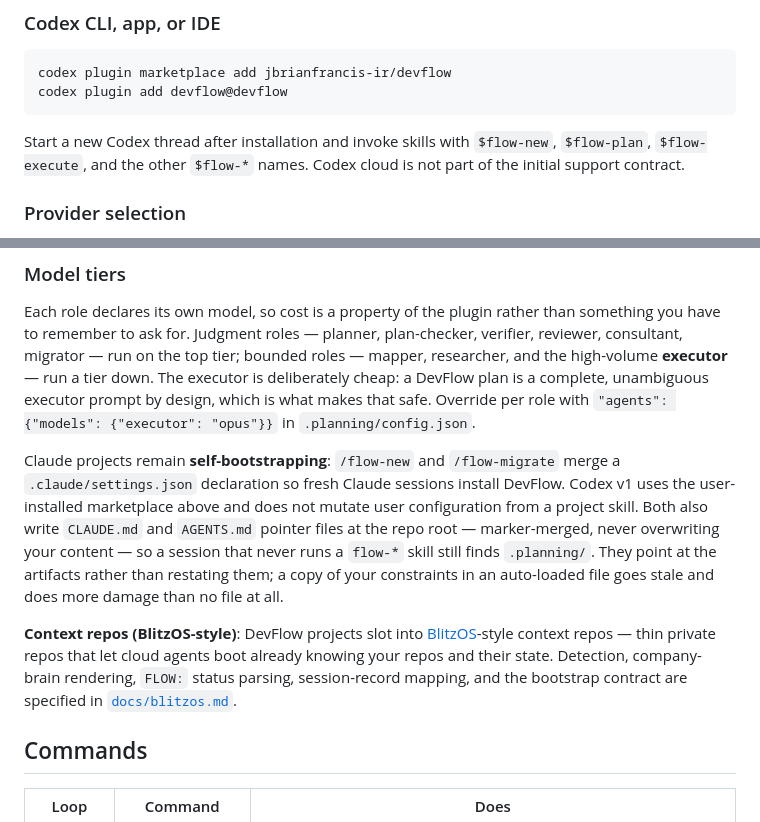
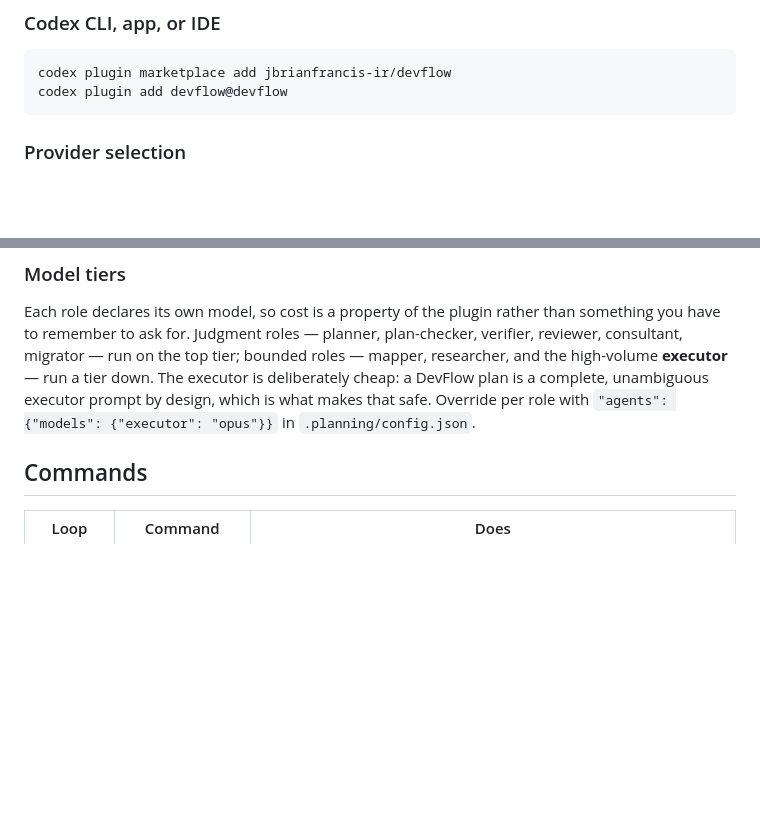
Before and after one commit to jbrianfrancis-ir/devflow, a Markdown page: README.md, 2 parts joined by grey strips. GitHub-like rendering; blank space fills up the shorter version.

````diff
--- a/README.md
+++ b/README.md
@@ -22,10 +22,6 @@ codex plugin marketplace add jbrianfrancis-ir/devflow
 codex plugin add devflow@devflow
 ```
 
-Start a new Codex thread after installation and invoke skills with `$flow-new`,
-`$flow-plan`, `$flow-execute`, and the other `$flow-*` names. Codex cloud is not
-part of the initial support contract.
-
 ### Provider selection
 
 Native workers are used unless a delegating skill receives
@@ -38,10 +34,6 @@ provider, and preserves all Flow checkpoints, branch rules, and secret scans.
 ### Model tiers
 
 Each role declares its own model, so cost is a property of the plugin rather than something you have to remember to ask for. Judgment roles — planner, plan-checker, verifier, reviewer, consultant, migrator — run on the top tier; bounded roles — mapper, researcher, and the high-volume **executor** — run a tier down. The executor is deliberately cheap: a DevFlow plan is a complete, unambiguous executor prompt by design, which is what makes that safe. Override per role with `"agents": {"models": {"executor": "opus"}}` in `.planning/config.json`.
-
-Claude projects remain **self-bootstrapping**: `/flow-new` and `/flow-migrate` merge a `.claude/settings.json` declaration so fresh Claude sessions install DevFlow. Codex v1 uses the user-installed marketplace above and does not mutate user configuration from a project skill. Both also write `CLAUDE.md` and `AGENTS.md` pointer files at the repo root — marker-merged, never overwriting your content — so a session that never runs a `flow-*` skill still finds `.planning/`. They point at the artifacts rather than restating them; a copy of your constraints in an auto-loaded file goes stale and does more damage than no file at all.
-
-**Context repos (BlitzOS-style)**: DevFlow projects slot into [BlitzOS](https://github.com/blitzdotdev/blitzos)-style context repos — thin private repos that let cloud agents boot already knowing your repos and their state. Detection, company-brain rendering, `FLOW:` status parsing, session-record mapping, and the bootstrap contract are specified in [`docs/blitzos.md`](docs/blitzos.md).
 
 ## Commands
 
````
Also changed, not shown: docs/installation.md (added, +9 -0 lines).
